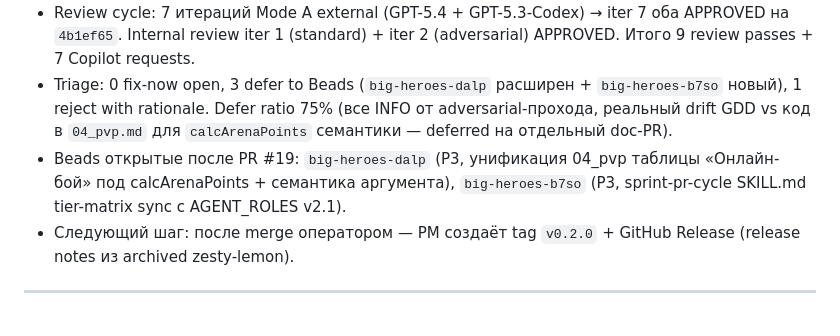
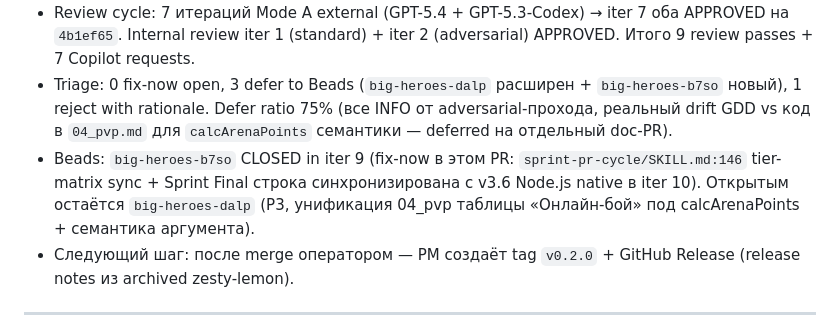
Before and after one commit to komleff/big-heroes, a Markdown page: .memory_bank/status.md, the part around the change. GitHub-like rendering.

Commit message:
docs: iter 10 fixes — SKILL.md Sprint Final sync + status.md b7so closed
- .claude/skills/sprint-pr-cycle/SKILL.md: Sprint Final строка
  синхронизирована с AGENT_ROLES v2.1 — Mode A Node.js native через
  .claude/tools/openai-review.mjs, Codex CLI legacy fallback.
  (Reviewer B GPT-5.3-Codex iter 10)
- .memory_bank/status.md: запись об открытых Beads исправлена —
  big-heroes-b7so CLOSED iter 9; открытым остаётся только big-heroes-dalp.
  (Reviewer A GPT-5.4 iter 10)

Co-Authored-By: Claude Opus 4.7 (1M context) <noreply@anthropic.com>

```diff
--- a/.memory_bank/status.md
+++ b/.memory_bank/status.md
@@ -18,7 +18,7 @@
   - `docs/archive/sprint-post-6-pm-review-cheerful-fairy.md` — PM-ревью + operational checklist, перемещён из `docs/plans/` в landing commit (вместе со zesty-lemon).
 - Review cycle: 7 итераций Mode A external (GPT-5.4 + GPT-5.3-Codex) → iter 7 оба APPROVED на `4b1ef65`. Internal review iter 1 (standard) + iter 2 (adversarial) APPROVED. Итого 9 review passes + 7 Copilot requests.
 - Triage: 0 fix-now open, 3 defer to Beads (`big-heroes-dalp` расширен + `big-heroes-b7so` новый), 1 reject with rationale. Defer ratio 75% (все INFO от adversarial-прохода, реальный drift GDD vs код в `04_pvp.md` для `calcArenaPoints` семантики — deferred на отдельный doc-PR).
-- Beads открытые после PR #19: `big-heroes-dalp` (P3, унификация 04_pvp таблицы «Онлайн-бой» под calcArenaPoints + семантика аргумента), `big-heroes-b7so` (P3, sprint-pr-cycle SKILL.md tier-matrix sync с AGENT_ROLES v2.1).
+- Beads: `big-heroes-b7so` CLOSED in iter 9 (fix-now в этом PR: `sprint-pr-cycle/SKILL.md:146` tier-matrix sync + Sprint Final строка синхронизирована с v3.6 Node.js native в iter 10). Открытым остаётся `big-heroes-dalp` (P3, унификация 04_pvp таблицы «Онлайн-бой» под calcArenaPoints + семантика аргумента).
 - Следующий шаг: после merge оператором — PM создаёт tag `v0.2.0` + GitHub Release (release notes из archived zesty-lemon).
 
 ---
```
Also changed, not shown: 1 other file.
